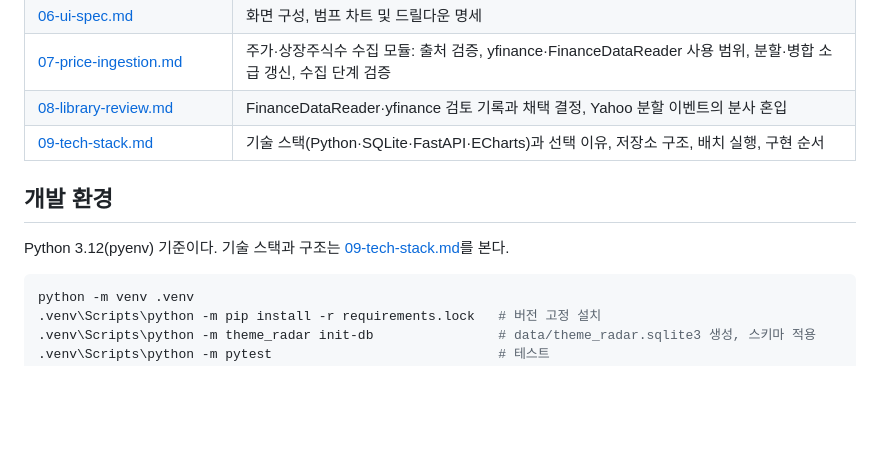
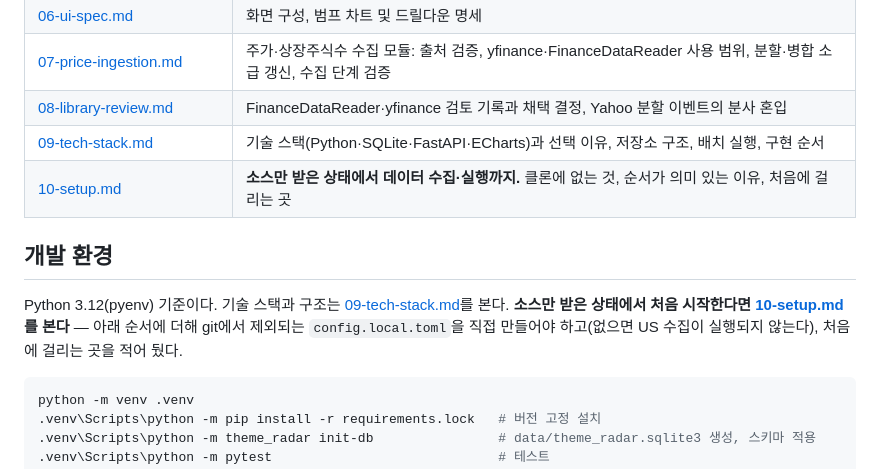
Before and after one commit to taeseob/theme-radar, a Markdown page: README.md, the part around the change. Drawn GitHub-style; blank space fills up the shorter version.

````diff
--- a/README.md
+++ b/README.md
@@ -31,10 +31,13 @@
 | [07-price-ingestion.md](docs/07-price-ingestion.md) | 주가·상장주식수 수집 모듈: 출처 검증, yfinance·FinanceDataReader 사용 범위, 분할·병합 소급 갱신, 수집 단계 검증 |
 | [08-library-review.md](docs/08-library-review.md) | FinanceDataReader·yfinance 검토 기록과 채택 결정, Yahoo 분할 이벤트의 분사 혼입 |
 | [09-tech-stack.md](docs/09-tech-stack.md) | 기술 스택(Python·SQLite·FastAPI·ECharts)과 선택 이유, 저장소 구조, 배치 실행, 구현 순서 |
+| [10-setup.md](docs/10-setup.md) | **소스만 받은 상태에서 데이터 수집·실행까지.** 클론에 없는 것, 순서가 의미 있는 이유, 처음에 걸리는 곳 |
 
 ## 개발 환경
 
 Python 3.12(pyenv) 기준이다. 기술 스택과 구조는 [09-tech-stack.md](docs/09-tech-stack.md)를 본다.
+**소스만 받은 상태에서 처음 시작한다면 [10-setup.md](docs/10-setup.md)를 본다** — 아래 순서에 더해
+git에서 제외되는 `config.local.toml`을 직접 만들어야 하고(없으면 US 수집이 실행되지 않는다), 처음에 걸리는 곳을 적어 뒀다.
 
 ```bash
 python -m venv .venv
````
Also changed, not shown: docs/10-setup.md (added, +165 -0 lines).
